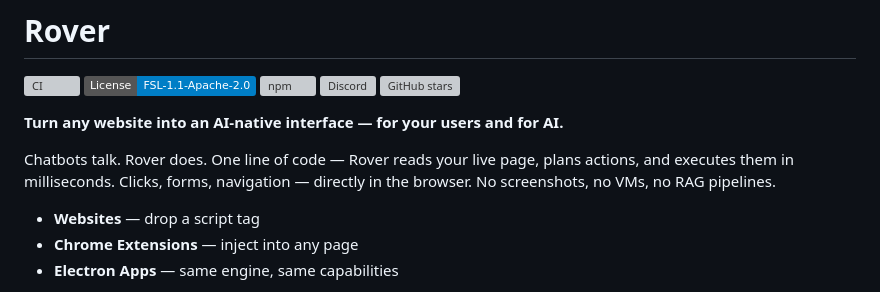
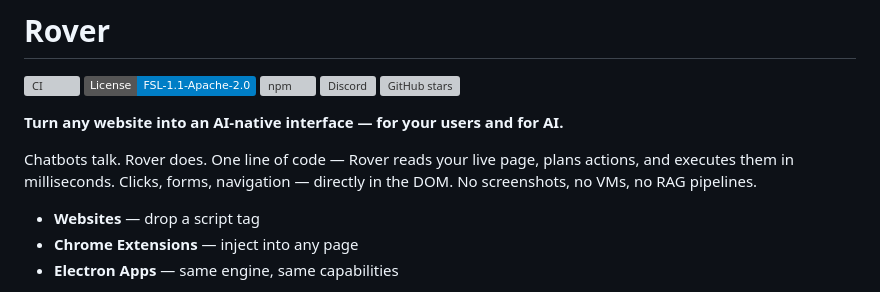
Before and after one commit to rtrvr-ai/rover, a Markdown page: README.md, the part around the change. GitHub-like rendering; badges without logos; grey boxes are pictures that could not be loaded.

```diff
--- a/README.md
+++ b/README.md
@@ -10,7 +10,7 @@
 
 Chatbots talk. Rover does. One line of code — Rover reads your live page,
 plans actions, and executes them in milliseconds. Clicks, forms, navigation —
-directly in the browser. No screenshots, no VMs, no RAG pipelines.
+directly in the DOM. No screenshots, no VMs, no RAG pipelines.
 
 - **Websites** — drop a script tag
 - **Chrome Extensions** — inject into any page
```
